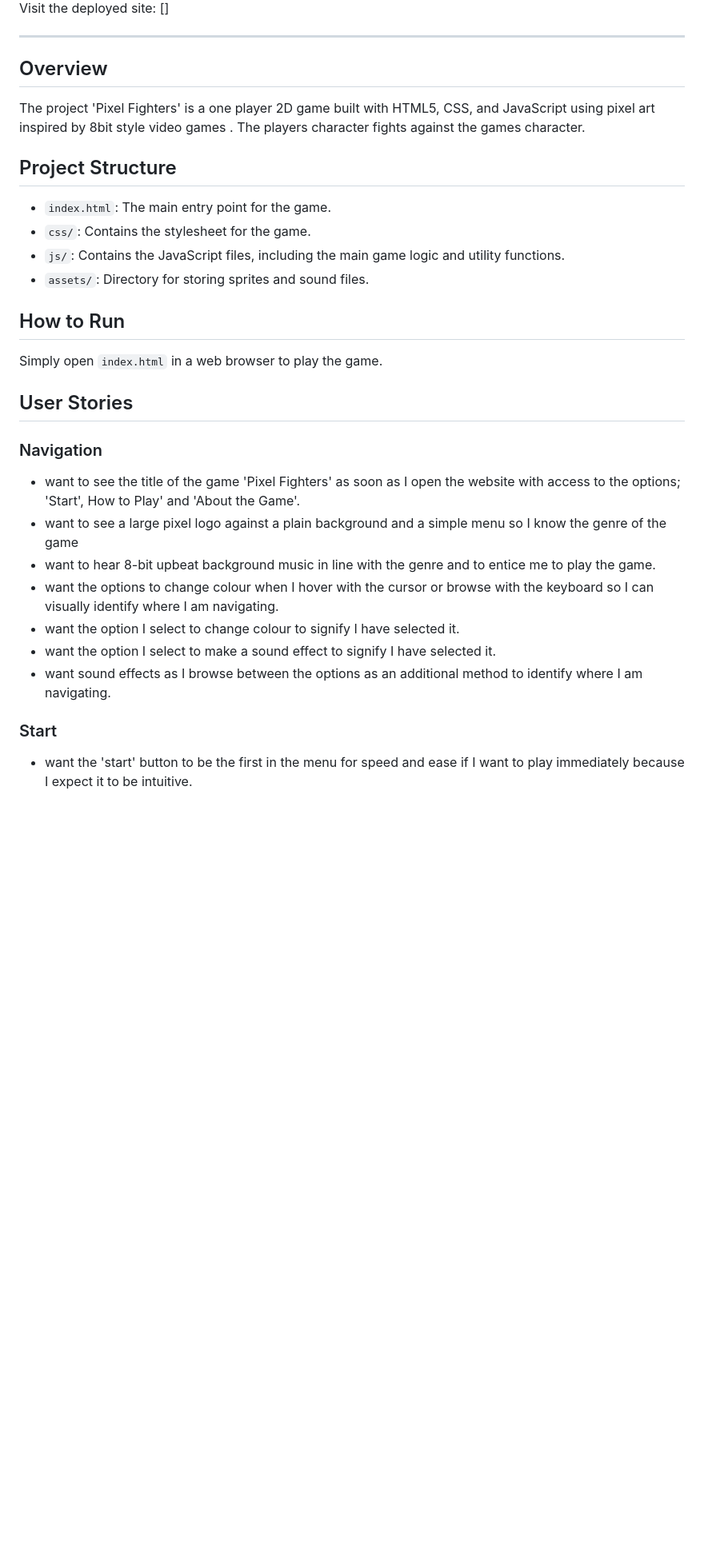
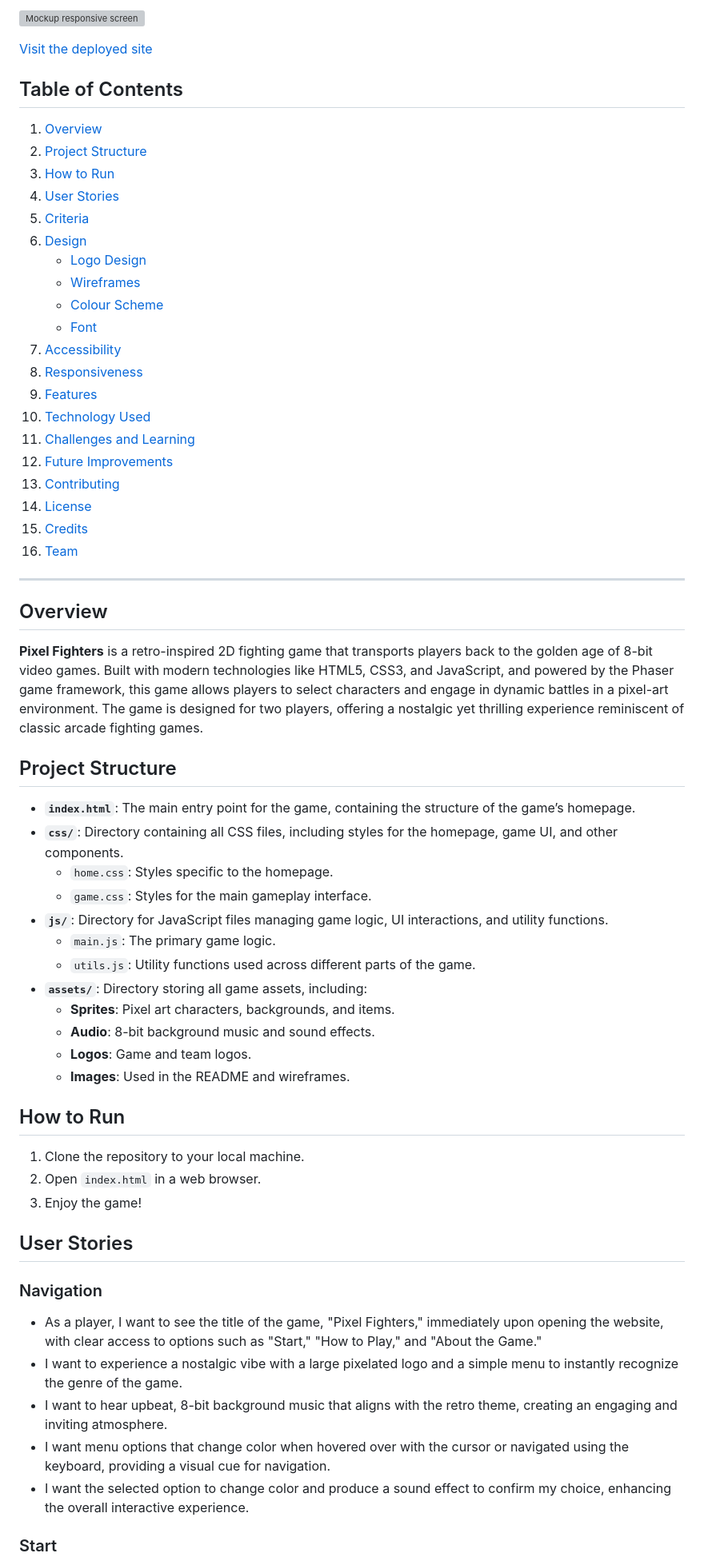
Before and after one commit to dimitri-edel/retro-rookies, a Markdown page: README.md, the part around one of its changes. Shown at 80% size. Drawn GitHub-style; blank space fills up the shorter version; grey boxes are pictures that could not be loaded.

```diff
--- a/README.md
+++ b/README.md
@@ -3,26 +2,65 @@
 
-Visit the deployed site: []
-- - -
+![Mockup responsive screen](PixelFighters/assets/ReadMe_images/Hacathon_team_4_mockup_responsive_screen.png)
+
+[Visit the deployed site](#)
+## Table of Contents
+
+1. [Overview](#overview)
+2. [Project Structure](#project-structure)
+3. [How to Run](#how-to-run)
+4. [User Stories](#user-stories)
+5. [Criteria](#criteria)
+6. [Design](#design)
+   - [Logo Design](#logo-design)
+   - [Wireframes](#wireframes)
+   - [Colour Scheme](#colour-scheme)
+   - [Font](#font)
+7. [Accessibility](#accessibility)
+8. [Responsiveness](#responsiveness)
+9. [Features](#features)
+10. [Technology Used](#technology-used)
+11. [Challenges and Learning](#challenges-and-learning)
+12. [Future Improvements](#future-improvements)
+13. [Contributing](#contributing)
+14. [License](#license)
+15. [Credits](#credits)
+16. [Team](#team)
+---
+
 ## Overview
-The project 'Pixel Fighters' is a one player 2D game built with HTML5, CSS, and JavaScript using pixel art inspired by 8bit style video games . The players character fights against the games character.
+
+**Pixel Fighters** is a retro-inspired 2D fighting game that transports players back to the golden age of 8-bit video games. Built with modern technologies like HTML5, CSS3, and JavaScript, and powered by the Phaser game framework, this game allows players to select characters and engage in dynamic battles in a pixel-art environment. The game is designed for two players, offering a nostalgic yet thrilling experience reminiscent of classic arcade fighting games.
 
 ## Project Structure
-- `index.html`: The main entry point for the game.
-- `css/`: Contains the stylesheet for the game.
-- `js/`: Contains the JavaScript files, including the main game logic and utility functions.
-- `assets/`: Directory for storing sprites and sound files.
+
+- **`index.html`**: The main entry point for the game, containing the structure of the game’s homepage.
+- **`css/`**: Directory containing all CSS files, including styles for the homepage, game UI, and other components.
+  - `home.css`: Styles specific to the homepage.
+  - `game.css`: Styles for the main gameplay interface.
+- **`js/`**: Directory for JavaScript files managing game logic, UI interactions, and utility functions.
+  - `main.js`: The primary game logic.
+  - `utils.js`: Utility functions used across different parts of the game.
+- **`assets/`**: Directory storing all game assets, including:
+  - **Sprites**: Pixel art characters, backgrounds, and items.
+  - **Audio**: 8-bit background music and sound effects.
+  - **Logos**: Game and team logos.
+  - **Images**: Used in the README and wireframes.
 
 ## How to Run
-Simply open `index.html` in a web browser to play the game.
+
+1. Clone the repository to your local machine.
+2. Open `index.html` in a web browser.
+3. Enjoy the game!
+
 ## User Stories
+
 ### Navigation
-- want to see the title of the game 'Pixel Fighters' as soon as I open the website with  access to the options; 'Start', How to Play' and 'About the Game'.
-- want to see a large pixel logo against a plain background and a simple menu so I know the genre of the game
-- want to hear 8-bit upbeat background music in line with the genre and to entice me to play the game.
-- want the options to change colour when I hover with the cursor or browse with the keyboard so I can visually identify where I am navigating.
-- want the option I select to change colour to signify I have selected it.
-- want the option I select to make a sound effect to signify I have selected it.
-- want sound effects as I browse between the options as an additional method to identify where I am navigating.
+
+- As a player, I want to see the title of the game, "Pixel Fighters," immediately upon opening the website, with clear access to options such as "Start," "How to Play," and "About the Game."
+- I want to experience a nostalgic vibe with a large pixelated logo and a simple menu to instantly recognize the genre of the game.
+- I want to hear upbeat, 8-bit background music that aligns with the retro theme, creating an engaging and inviting atmosphere.
+- I want menu options that change color when hovered over with the cursor or navigated using the keyboard, providing a visual cue for navigation.
+- I want the selected option to change color and produce a sound effect to confirm my choice, enhancing the overall interactive experience.
+
 ### Start
-- want the 'start' button to be the first in the menu for speed and ease if I want to play immediately because I expect it to be intuitive.
 
```
Also changed, not shown: other parts of README.md (+122 -60 lines).
